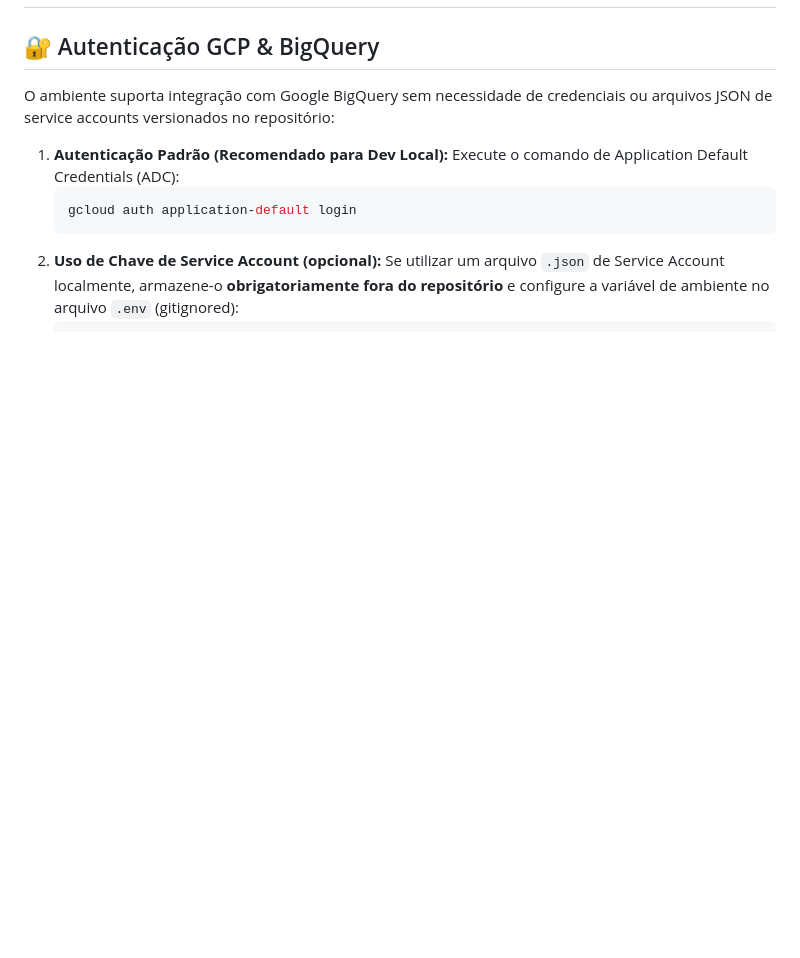
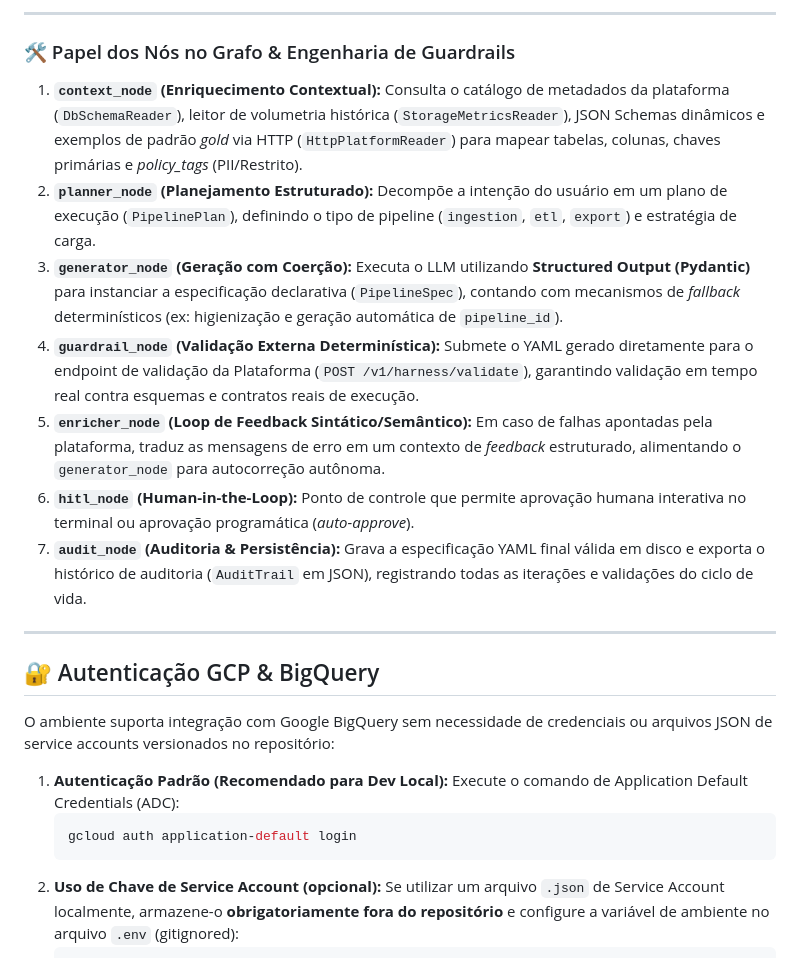
Before and after one commit to Melo-Anderson/clean-data-platform-airflow, a Markdown page: README.md, the part around one of its changes. Rendered like a GitHub page; blank space fills up the shorter version.

Commit message:
docs(readme): refine LangGraph harness orchestration flow and node descriptions

```diff
--- a/README.md
+++ b/README.md
@@ -139,3 +140,16 @@ Confira abaixo as telas de demonstração do funcionamento integrado da platafor
+---
+
+### 🛠️ Papel dos Nós no Grafo & Engenharia de Guardrails
+
+1. **`context_node` (Enriquecimento Contextual):** Consulta o catálogo de metadados da plataforma (`DbSchemaReader`), leitor de volumetria histórica (`StorageMetricsReader`), JSON Schemas dinâmicos e exemplos de padrão *gold* via HTTP (`HttpPlatformReader`) para mapear tabelas, colunas, chaves primárias e *policy_tags* (PII/Restrito).
+2. **`planner_node` (Planejamento Estruturado):** Decompõe a intenção do usuário em um plano de execução (`PipelinePlan`), definindo o tipo de pipeline (`ingestion`, `etl`, `export`) e estratégia de carga.
+3. **`generator_node` (Geração com Coerção):** Executa o LLM utilizando **Structured Output (Pydantic)** para instanciar a especificação declarativa (`PipelineSpec`), contando com mecanismos de *fallback* determinísticos (ex: higienização e geração automática de `pipeline_id`).
+4. **`guardrail_node` (Validação Externa Determinística):** Submete o YAML gerado diretamente para o endpoint de validação da Plataforma (`POST /v1/harness/validate`), garantindo validação em tempo real contra esquemas e contratos reais de execução.
+5. **`enricher_node` (Loop de Feedback Sintático/Semântico):** Em caso de falhas apontadas pela plataforma, traduz as mensagens de erro em um contexto de *feedback* estruturado, alimentando o `generator_node` para autocorreção autônoma.
+6. **`hitl_node` (Human-in-the-Loop):** Ponto de controle que permite aprovação humana interativa no terminal ou aprovação programática (*auto-approve*).
+7. **`audit_node` (Auditoria & Persistência):** Grava a especificação YAML final válida em disco e exporta o histórico de auditoria (`AuditTrail` em JSON), registrando todas as iterações e validações do ciclo de vida.
+
+
 ---
 ## 🔐 Autenticação GCP & BigQuery
 
```
Also changed, not shown: other parts of README.md (+29 -28 lines).
